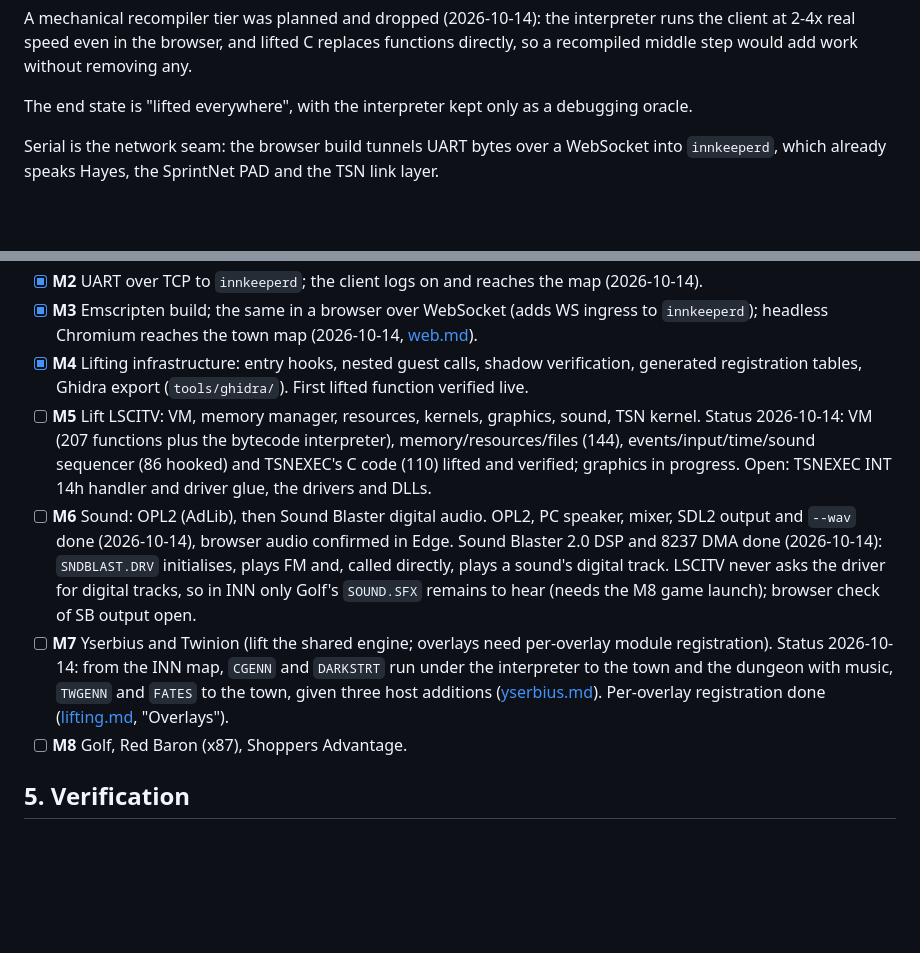
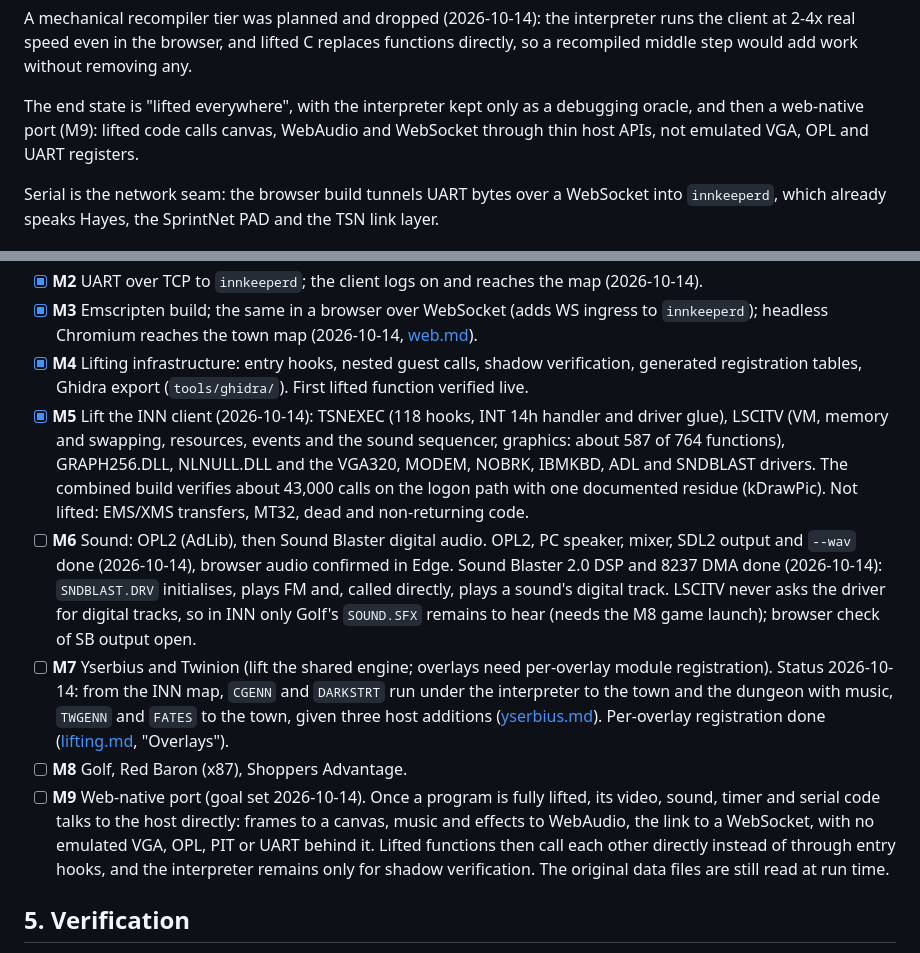
Before and after one commit to mcfbytes/INN_Decomp, a Markdown page: docs/PLAN.md, 2 parts joined by grey strips. Rendered like a GitHub page; blank space fills up the shorter version.

Commit message:
PLAN: M5 done; M9 web-native port as the end goal
Co-Authored-By: Claude Opus 5.5 <noreply@anthropic.com>

```diff
--- a/docs/PLAN.md
+++ b/docs/PLAN.md
@@ -43,7 +43,9 @@ A mechanical recompiler tier was planned and dropped (2026-10-14): the interpret
 client at 2-4x real speed even in the browser, and lifted C replaces functions directly, so a
 recompiled middle step would add work without removing any.
 
-The end state is "lifted everywhere", with the interpreter kept only as a debugging oracle.
+The end state is "lifted everywhere", with the interpreter kept only as a debugging oracle, and
+then a web-native port (M9): lifted code calls canvas, WebAudio and WebSocket through thin
+host APIs, not emulated VGA, OPL and UART registers.
 
 Serial is the network seam: the browser build tunnels UART bytes over a WebSocket into
 `innkeeperd`, which already speaks Hayes, the SprintNet PAD and the TSN link layer.
@@ -65,10 +67,11 @@ produces the game.
       headless Chromium reaches the town map (2026-10-14, [web.md](web.md)).
 - [x] **M4** Lifting infrastructure: entry hooks, nested guest calls, shadow verification, generated
       registration tables, Ghidra export (`tools/ghidra/`). First lifted function verified live.
-- [ ] **M5** Lift LSCITV: VM, memory manager, resources, kernels, graphics, sound, TSN kernel.
-      Status 2026-10-14: VM (207 functions plus the bytecode interpreter), memory/resources/files (144),
-      events/input/time/sound sequencer (86 hooked) and TSNEXEC's C code (110) lifted and verified;
-      graphics in progress. Open: TSNEXEC INT 14h handler and driver glue, the drivers and DLLs.
+- [x] **M5** Lift the INN client (2026-10-14): TSNEXEC (118 hooks, INT 14h handler and driver glue),
+      LSCITV (VM, memory and swapping, resources, events and the sound sequencer, graphics: about 587
+      of 764 functions), GRAPH256.DLL, NLNULL.DLL and the VGA320, MODEM, NOBRK, IBMKBD, ADL and
+      SNDBLAST drivers. The combined build verifies about 43,000 calls on the logon path with one
+      documented residue (kDrawPic). Not lifted: EMS/XMS transfers, MT32, dead and non-returning code.
 - [ ] **M6** Sound: OPL2 (AdLib), then Sound Blaster digital audio. OPL2, PC speaker, mixer,
       SDL2 output and `--wav` done (2026-10-14), browser audio confirmed in Edge. Sound Blaster 2.0 DSP
       and 8237 DMA done (2026-10-14): `SNDBLAST.DRV` initialises, plays FM and, called directly, plays a
@@ -79,6 +82,11 @@ produces the game.
       the dungeon with music, `TWGENN` and `FATES` to the town, given three host additions ([yserbius.md](yserbius.md)). Per-overlay
       registration done ([lifting.md](lifting.md), "Overlays").
 - [ ] **M8** Golf, Red Baron (x87), Shoppers Advantage.
+- [ ] **M9** Web-native port (goal set 2026-10-14). Once a program is fully lifted, its video, sound,
+      timer and serial code talks to the host directly: frames to a canvas, music and effects to
+      WebAudio, the link to a WebSocket, with no emulated VGA, OPL, PIT or UART behind it. Lifted
+      functions then call each other directly instead of through entry hooks, and the interpreter
+      remains only for shadow verification. The original data files are still read at run time.
 
 ## 5. Verification
 
```
